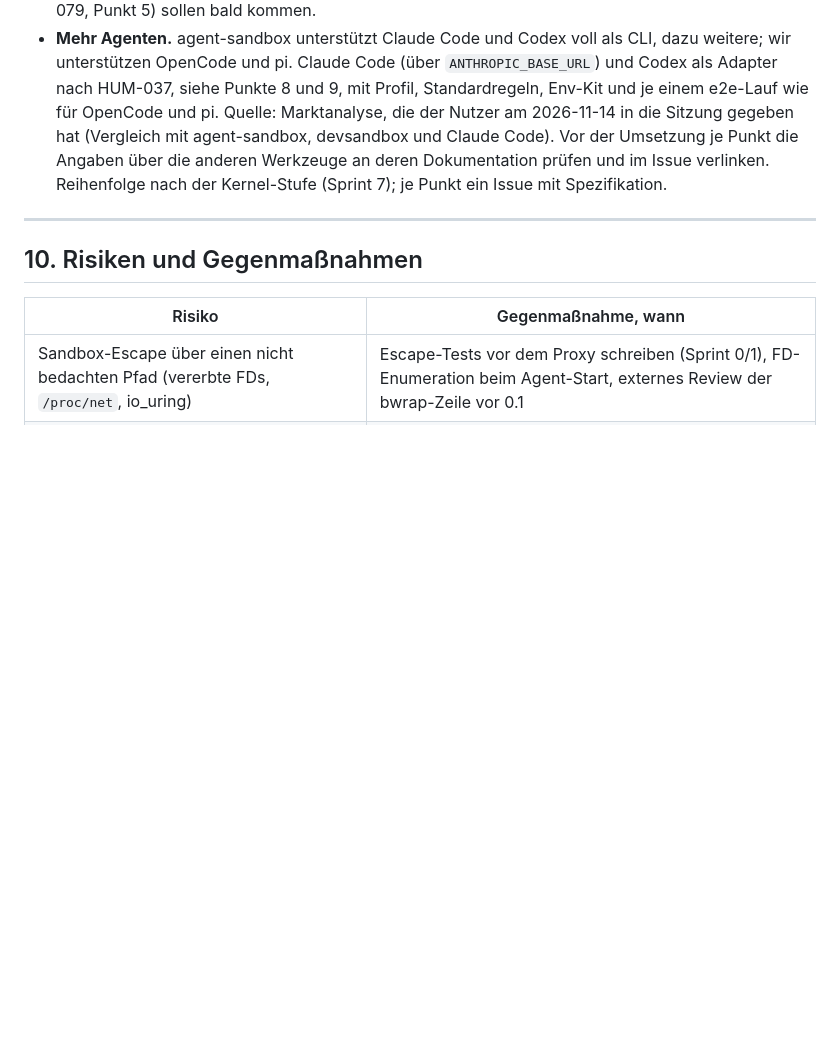
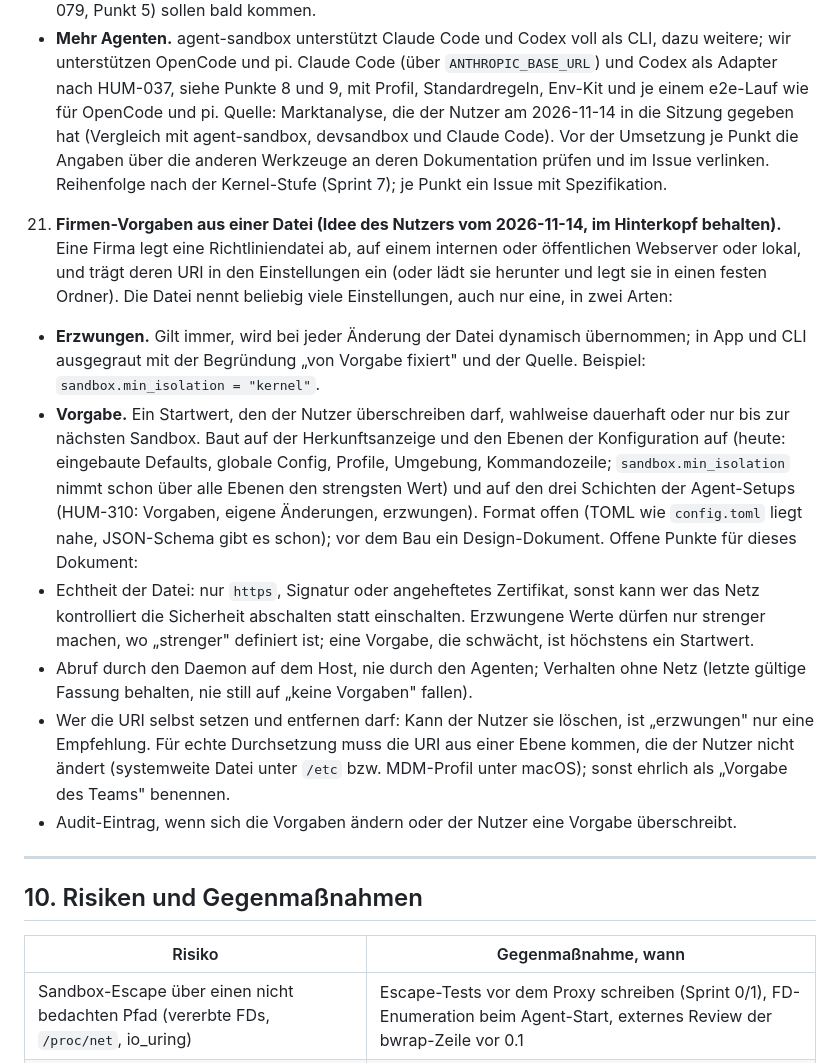
Before and after one commit to nurkert/Humanitl, a Markdown page: BACKLOG.md, the part around the change. Drawn GitHub-style; blank space fills up the shorter version.

Commit message:
docs(backlog): company policy file as an idea
The owner's idea, to keep in mind: a company publishes a policy file (on an
internal or public web server, or locally) whose URI goes into the settings;
it names any number of settings either as enforced (always applied, shown
locked with "fixed by policy" and its source) or as defaults the user may
override permanently or until the next sandbox. Noted as section 9 item 21
with the open questions for a design document: authenticity of the file,
enforced values only ever stricter, fetch by the daemon with last known good
offline, and who may set or remove the URI (enforcement needs a level the
user cannot change).

Co-Authored-By: Claude Opus 5.5 <noreply@anthropic.com>
Claude-Session: https://claude.ai/code/session_01HEG8V2G7A6H2T8RU7S7Kz6

Co-Authored-By: Claude Opus 5.5 (1M context) <noreply@anthropic.com>

```diff
--- a/BACKLOG.md
+++ b/BACKLOG.md
@@ -614,6 +614,15 @@ Definition of Done für jedes Issue: Tests auf der passenden Ebene, neue Fehlerp
    - **Mehr Agenten.** agent-sandbox unterstützt Claude Code und Codex voll als CLI, dazu weitere; wir unterstützen OpenCode und pi. Claude Code (über `ANTHROPIC_BASE_URL`) und Codex als Adapter nach HUM-037, siehe Punkte 8 und 9, mit Profil, Standardregeln, Env-Kit und je einem e2e-Lauf wie für OpenCode und pi.
    Quelle: Marktanalyse, die der Nutzer am 2026-11-14 in die Sitzung gegeben hat (Vergleich mit agent-sandbox, devsandbox und Claude Code). Vor der Umsetzung je Punkt die Angaben über die anderen Werkzeuge an deren Dokumentation prüfen und im Issue verlinken. Reihenfolge nach der Kernel-Stufe (Sprint 7); je Punkt ein Issue mit Spezifikation.
 
+21. **Firmen-Vorgaben aus einer Datei (Idee des Nutzers vom 2026-11-14, im Hinterkopf behalten).** Eine Firma legt eine Richtliniendatei ab, auf einem internen oder öffentlichen Webserver oder lokal, und trägt deren URI in den Einstellungen ein (oder lädt sie herunter und legt sie in einen festen Ordner). Die Datei nennt beliebig viele Einstellungen, auch nur eine, in zwei Arten:
+   - **Erzwungen.** Gilt immer, wird bei jeder Änderung der Datei dynamisch übernommen; in App und CLI ausgegraut mit der Begründung „von Vorgabe fixiert" und der Quelle. Beispiel: `sandbox.min_isolation = "kernel"`.
+   - **Vorgabe.** Ein Startwert, den der Nutzer überschreiben darf, wahlweise dauerhaft oder nur bis zur nächsten Sandbox.
+   Baut auf der Herkunftsanzeige und den Ebenen der Konfiguration auf (heute: eingebaute Defaults, globale Config, Profile, Umgebung, Kommandozeile; `sandbox.min_isolation` nimmt schon über alle Ebenen den strengsten Wert) und auf den drei Schichten der Agent-Setups (HUM-310: Vorgaben, eigene Änderungen, erzwungen). Format offen (TOML wie `config.toml` liegt nahe, JSON-Schema gibt es schon); vor dem Bau ein Design-Dokument. Offene Punkte für dieses Dokument:
+   - Echtheit der Datei: nur `https`, Signatur oder angeheftetes Zertifikat, sonst kann wer das Netz kontrolliert die Sicherheit abschalten statt einschalten. Erzwungene Werte dürfen nur strenger machen, wo „strenger" definiert ist; eine Vorgabe, die schwächt, ist höchstens ein Startwert.
+   - Abruf durch den Daemon auf dem Host, nie durch den Agenten; Verhalten ohne Netz (letzte gültige Fassung behalten, nie still auf „keine Vorgaben" fallen).
+   - Wer die URI selbst setzen und entfernen darf: Kann der Nutzer sie löschen, ist „erzwungen" nur eine Empfehlung. Für echte Durchsetzung muss die URI aus einer Ebene kommen, die der Nutzer nicht ändert (systemweite Datei unter `/etc` bzw. MDM-Profil unter macOS); sonst ehrlich als „Vorgabe des Teams" benennen.
+   - Audit-Eintrag, wenn sich die Vorgaben ändern oder der Nutzer eine Vorgabe überschreibt.
+
 ---
 
 ## 10. Risiken und Gegenmaßnahmen
```
